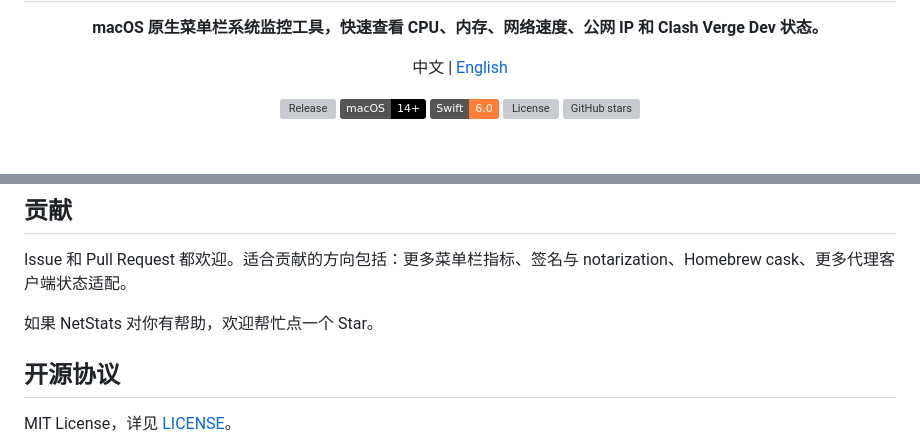
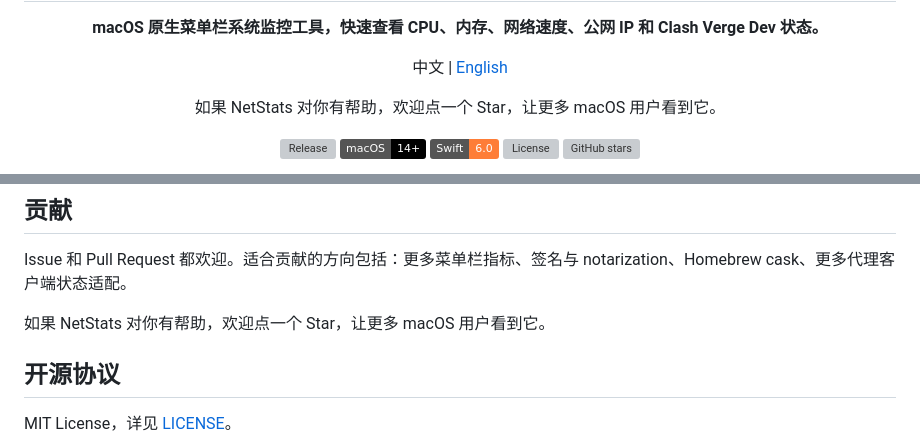
Before and after one commit to autumncry/netstats, a Markdown page: README.md, 2 parts joined by grey strips. GitHub-like rendering; badges without logos; blank space fills up the shorter version; grey boxes are pictures that could not be loaded.

Commit message:
Add launch kit and star CTA

```diff
--- a/README.md
+++ b/README.md
@@ -10,6 +10,10 @@
 
 <p align="center">
   中文 | <a href="README.en.md">English</a>
+</p>
+
+<p align="center">
+  如果 NetStats 对你有帮助，欢迎点一个 Star，让更多 macOS 用户看到它。
 </p>
 
 <p align="center">
@@ -118,7 +122,7 @@ open dist
 
 Issue 和 Pull Request 都欢迎。适合贡献的方向包括：更多菜单栏指标、签名与 notarization、Homebrew cask、更多代理客户端状态适配。
 
-如果 NetStats 对你有帮助，欢迎帮忙点一个 Star。
+如果 NetStats 对你有帮助，欢迎点一个 Star，让更多 macOS 用户看到它。
 
 ## 开源协议
 
```
Also changed, not shown: README.en.md (+5 -1 lines), docs/launch-kit.md (added, +87 -0 lines).
